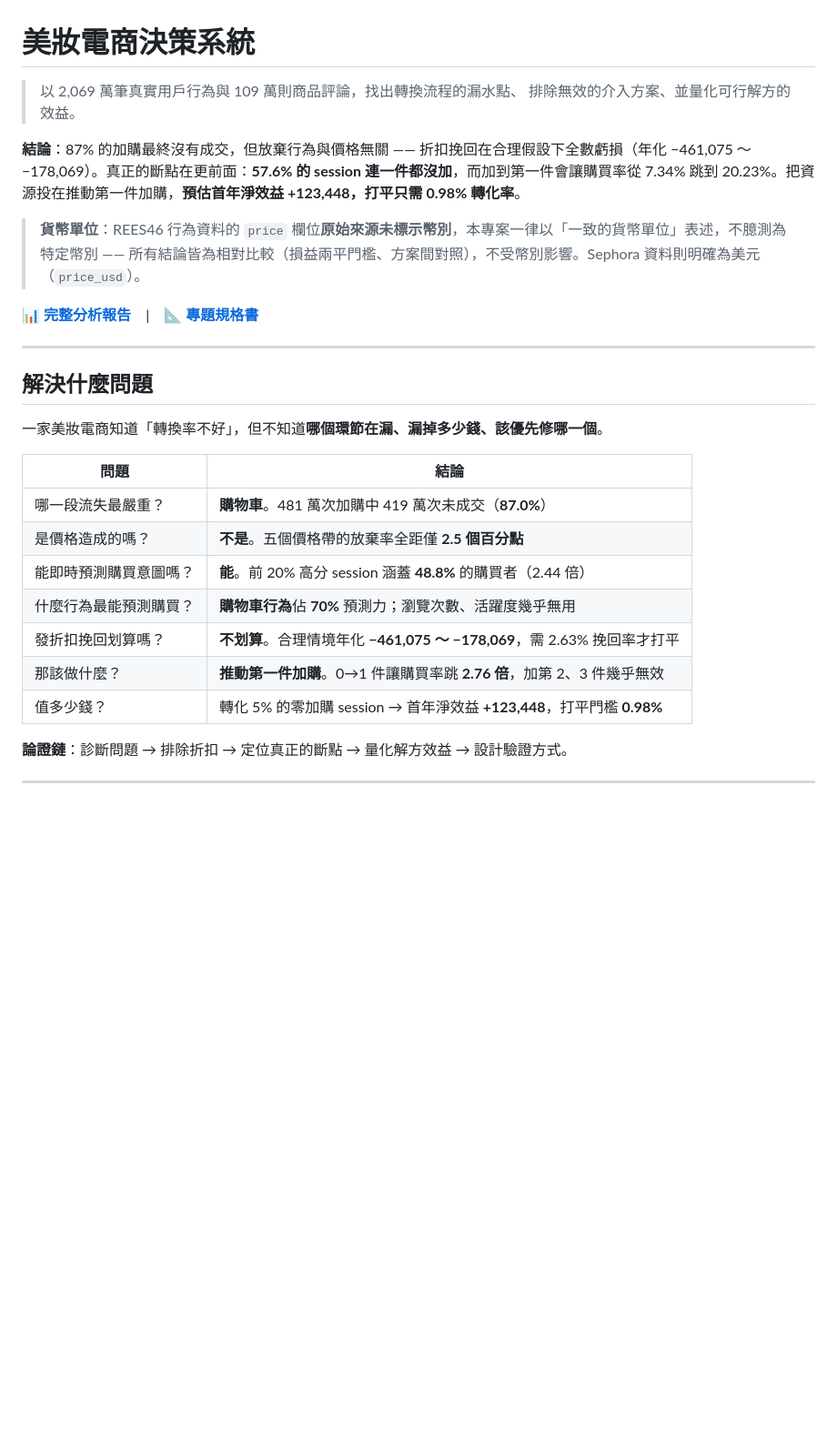
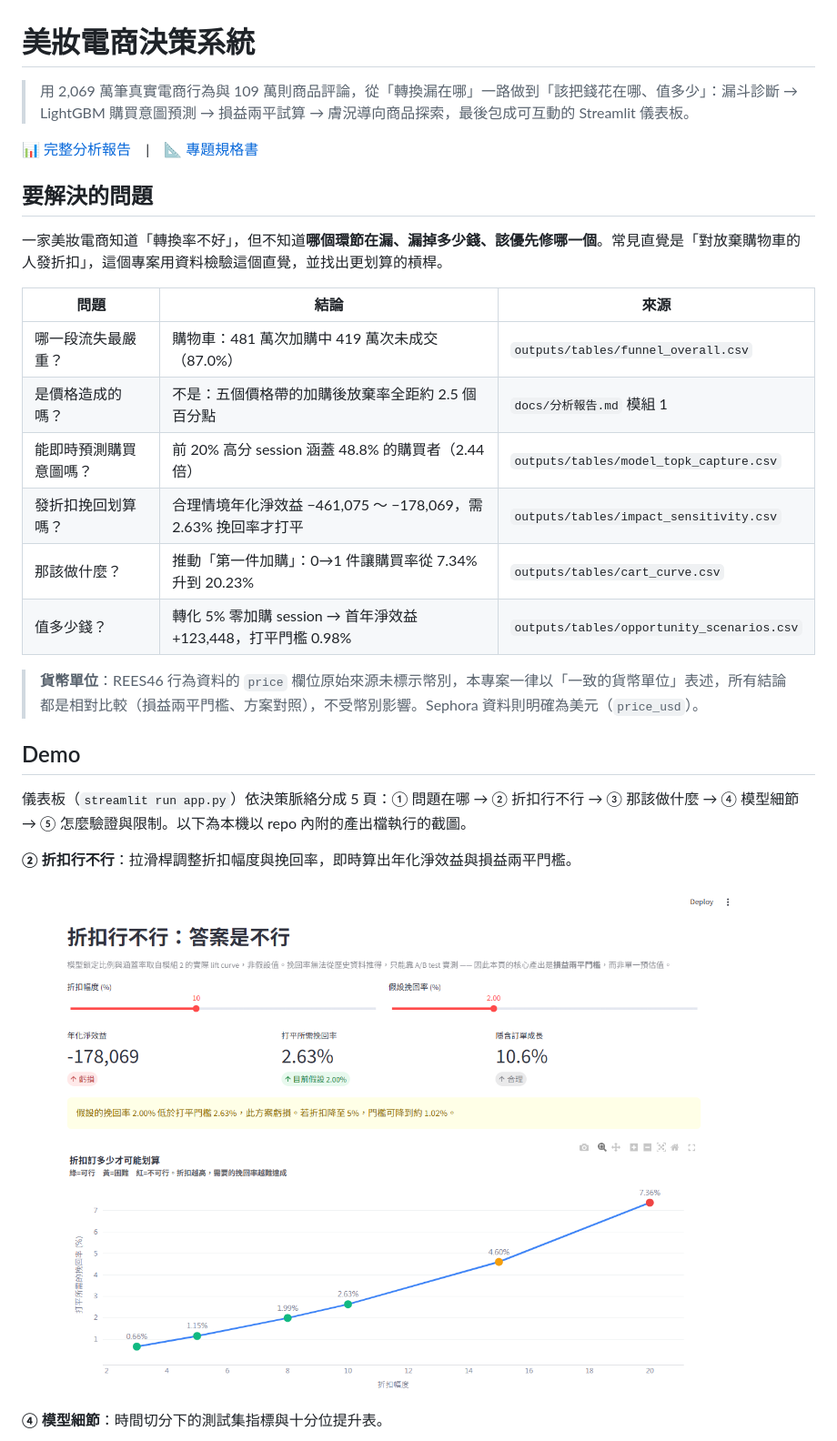
Before and after one commit to mina201199/beauty-ecommerce-decision-system, a Markdown page: README.md, the part around one of its changes. Shown at 91% size. GitHub-like rendering; pictures changed too: docs/images/dashboard-discount.png (added); blank space fills up the shorter version.

```diff
--- a/README.md
+++ b/README.md
@@ -1,32 +1,31 @@
 # 美妝電商決策系統
 
-> 以 2,069 萬筆真實用戶行為與 109 萬則商品評論，找出轉換流程的漏水點、
-> 排除無效的介入方案、並量化可行解方的效益。
+> 用 2,069 萬筆真實電商行為與 109 萬則商品評論，從「轉換漏在哪」一路做到「該把錢花在哪、值多少」：漏斗診斷 → LightGBM 購買意圖預測 → 損益兩平試算 → 膚況導向商品探索，最後包成可互動的 Streamlit 儀表板。
 
-**結論**：87% 的加購最終沒有成交，但放棄行為與價格無關 —— 折扣挽回在合理假設下全數虧損（年化 −461,075 ～ −178,069）。真正的斷點在更前面：**57.6% 的 session 連一件都沒加**，而加到第一件會讓購買率從 7.34% 跳到 20.23%。把資源投在推動第一件加購，**預估首年淨效益 +123,448，打平只需 0.98% 轉化率**。
+📊 [完整分析報告](docs/分析報告.md)　|　📐 [專題規格書](docs/專題規格書.md)
 
+## 要解決的問題
 
-> **貨幣單位**：REES46 行為資料的 `price` 欄位**原始來源未標示幣別**，本專案一律以「一致的貨幣單位」表述，不臆測為特定幣別 —— 所有結論皆為相對比較（損益兩平門檻、方案間對照），不受幣別影響。Sephora 資料則明確為美元（`price_usd`）。
+一家美妝電商知道「轉換率不好」，但不知道**哪個環節在漏、漏掉多少錢、該優先修哪一個**。常見直覺是「對放棄購物車的人發折扣」，這個專案用資料檢驗這個直覺，並找出更划算的槓桿。
 
-📊 **[完整分析報告](docs/分析報告.md)**　|　📐 **[專題規格書](docs/專題規格書.md)**
+| 問題 | 結論 | 來源 |
+|---|---|---|
+| 哪一段流失最嚴重？ | 購物車：481 萬次加購中 419 萬次未成交（87.0%） | `outputs/tables/funnel_overall.csv` |
+| 是價格造成的嗎？ | 不是：五個價格帶的加購後放棄率全距約 2.5 個百分點 | `docs/分析報告.md` 模組 1 |
+| 能即時預測購買意圖嗎？ | 前 20% 高分 session 涵蓋 48.8% 的購買者（2.44 倍） | `outputs/tables/model_topk_capture.csv` |
+| 發折扣挽回划算嗎？ | 合理情境年化淨效益 −461,075 ～ −178,069，需 2.63% 挽回率才打平 | `outputs/tables/impact_sensitivity.csv` |
+| 那該做什麼？ | 推動「第一件加購」：0→1 件讓購買率從 7.34% 升到 20.23% | `outputs/tables/cart_curve.csv` |
+| 值多少錢？ | 轉化 5% 零加購 session → 首年淨效益 +123,448，打平門檻 0.98% | `outputs/tables/opportunity_scenarios.csv` |
 
----
+> **貨幣單位**：REES46 行為資料的 `price` 欄位原始來源未標示幣別，本專案一律以「一致的貨幣單位」表述，所有結論都是相對比較（損益兩平門檻、方案對照），不受幣別影響。Sephora 資料則明確為美元（`price_usd`）。
 
-## 解決什麼問題
+## Demo
 
-一家美妝電商知道「轉換率不好」，但不知道**哪個環節在漏、漏掉多少錢、該優先修哪一個**。
+儀表板（`streamlit run app.py`）依決策脈絡分成 5 頁：① 問題在哪 → ② 折扣行不行 → ③ 那該做什麼 → ④ 模型細節 → ⑤ 怎麼驗證與限制。以下為本機以 repo 內附的產出檔執行的截圖。
 
-| 問題 | 結論 |
-|---|---|
-| 哪一段流失最嚴重？ | **購物車**。481 萬次加購中 419 萬次未成交（**87.0%**） |
-| 是價格造成的嗎？ | **不是**。五個價格帶的放棄率全距僅 **2.5 個百分點** |
-| 能即時預測購買意圖嗎？ | **能**。前 20% 高分 session 涵蓋 **48.8%** 的購買者（2.44 倍） |
-| 什麼行為最能預測購買？ | **購物車行為**佔 **70%** 預測力；瀏覽次數、活躍度幾乎無用 |
-| 發折扣挽回划算嗎？ | **不划算**。合理情境年化 **−461,075 ～ −178,069**，需 2.63% 挽回率才打平 |
-| 那該做什麼？ | **推動第一件加購**。0→1 件讓購買率跳 **2.76 倍**，加第 2、3 件幾乎無效 |
-| 值多少錢？ | 轉化 5% 的零加購 session → 首年淨效益 **+123,448**，打平門檻 **0.98%** |
+**② 折扣行不行**：拉滑桿調整折扣幅度與挽回率，即時算出年化淨效益與損益兩平門檻。
 
-**論證鏈**：診斷問題 → 排除折扣 → 定位真正的斷點 → 量化解方效益 → 設計驗證方式。
+![折扣試算頁：折扣 10%、挽回率 2% 時年化淨效益 -178,069，打平需 2.63%](docs/images/dashboard-discount.png)
 
----
+**④ 模型細節**：時間切分下的測試集指標與十分位提升表。
 
```
Also changed, not shown: other parts of README.md (+85 -111 lines), docs/images/dashboard-model.png (added), 2 other files.
